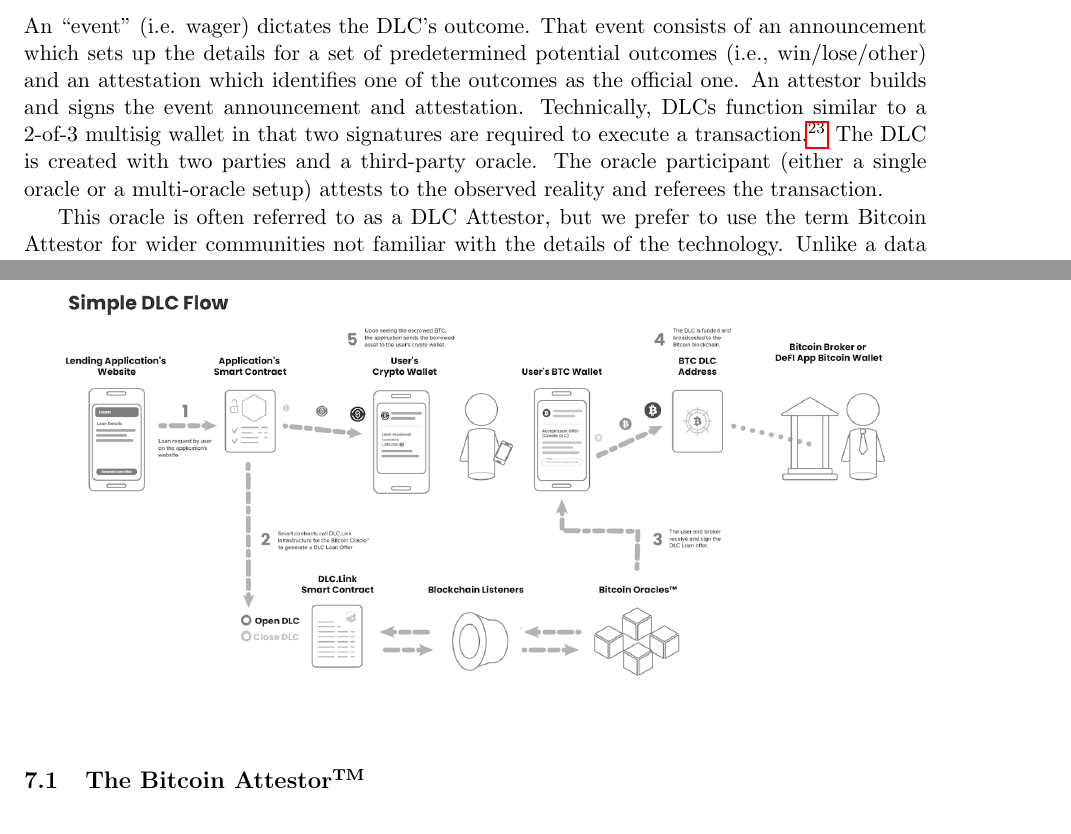
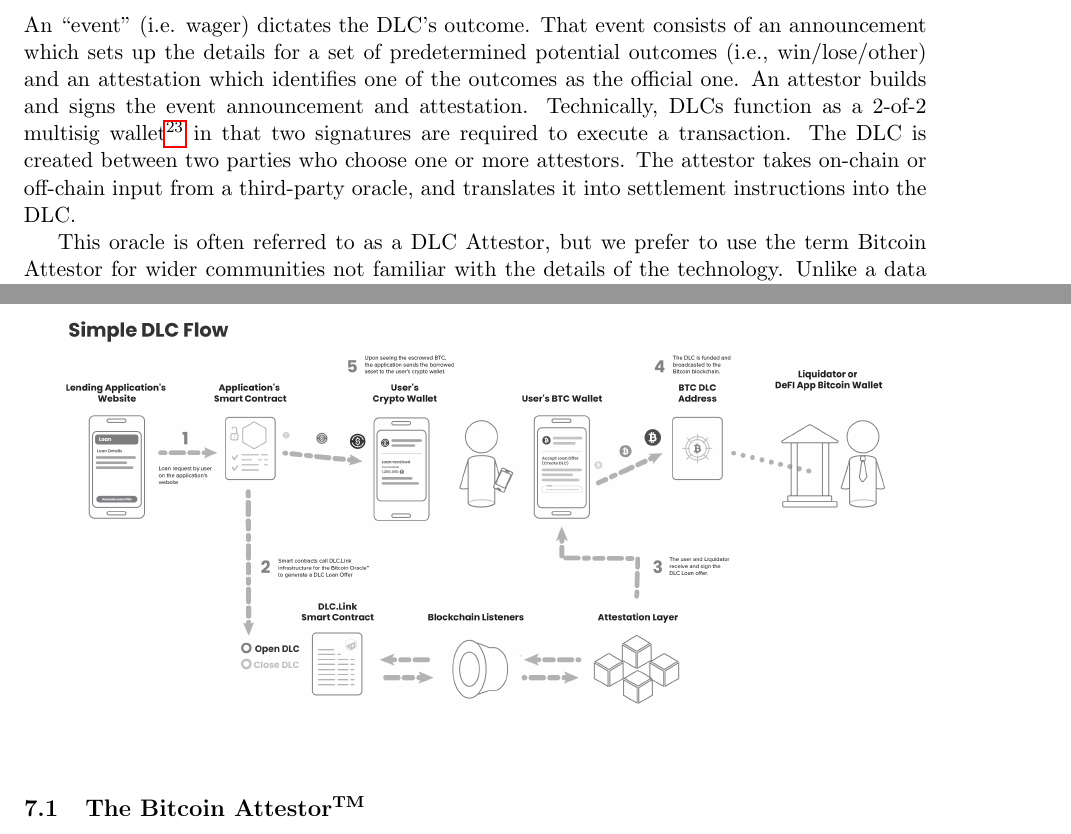
Before and after one commit to DLC-link/whitepaper, a LaTeX paper (dlc-link.tex): two parts of pages 5 and 7 of 10, joined at a grey line, cut so that both start at the same text. Compiled offline with pdfLaTeX.

Commit message:
update DLC paragpraph and component graphic

```diff
--- a/dlc-link.tex
+++ b/dlc-link.tex
@@ -95,7 +95,7 @@
 
   \subsection{How does a DLC work?}
 
-  An “event” (i.e. wager) dictates the DLC’s outcome. That event consists of an announcement which sets up the details for a set of predetermined potential outcomes (i.e., win/lose/other) and an attestation which identifies one of the outcomes as the official one. An attestor builds and signs the event announcement and attestation. Technically, DLCs function similar to a 2-of-3 multisig wallet in that two signatures are required to execute a transaction.\footnote{\url{https://support.bitpay.com/hc/en-us/articles/360032618692-What-is-a-Multisignature-Multisig-or-Shared-Wallet-}} The DLC is created with two parties and a third-party oracle. The oracle participant (either a single oracle or a multi-oracle setup) attests to the observed reality and referees the transaction.
+  An “event” (i.e. wager) dictates the DLC’s outcome. That event consists of an announcement which sets up the details for a set of predetermined potential outcomes (i.e., win/lose/other) and an attestation which identifies one of the outcomes as the official one. An attestor builds and signs the event announcement and attestation. Technically, DLCs function as a 2-of-2 multisig wallet\footnote{\url{https://support.bitpay.com/hc/en-us/articles/360032618692-What-is-a-Multisignature-Multisig-or-Shared-Wallet-}}  in that two signatures are required to execute a transaction. The DLC is created between two parties who choose one or more attestors. The attestor takes on-chain or off-chain input from a third-party oracle, and translates it into settlement instructions into the DLC.
 
   This oracle is often referred to as a DLC Attestor, but we prefer to use the term Bitcoin Attestor for wider communities not familiar with the details of the technology. Unlike a data feed oracle such as Chainlink’s that serves prices or other external data, the Bitcoin Attestor only has two functions:
 
@@ -121,7 +121,7 @@
 
   The DLC.Link platform consists of a combination of four main component technologies: the Bitcoin Attestor\textsuperscript{TM}, libraries that enable wallets to sign DLC transactions, a smart contract layer for DLC management and optionally a cloud storage layer for metadata.
   \begin{center}
-    \includegraphics[width=\textwidth]{components}
+    \includegraphics[width=\textwidth]{simple_dlc_flow}
   \end{center}
 
   \subsection{The Bitcoin Attestor\textsuperscript{TM}}
```
Also changed, not shown: dlc-link.pdf, images/components.png (deleted), images/simple_dlc_flow.png (added).
